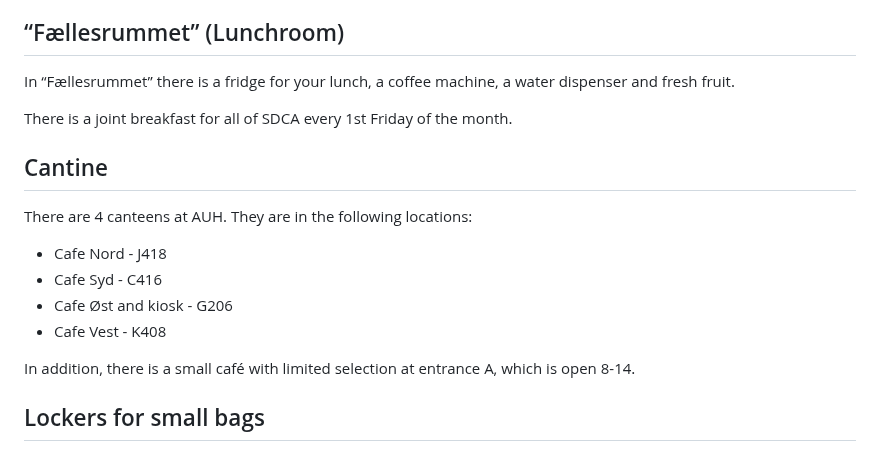
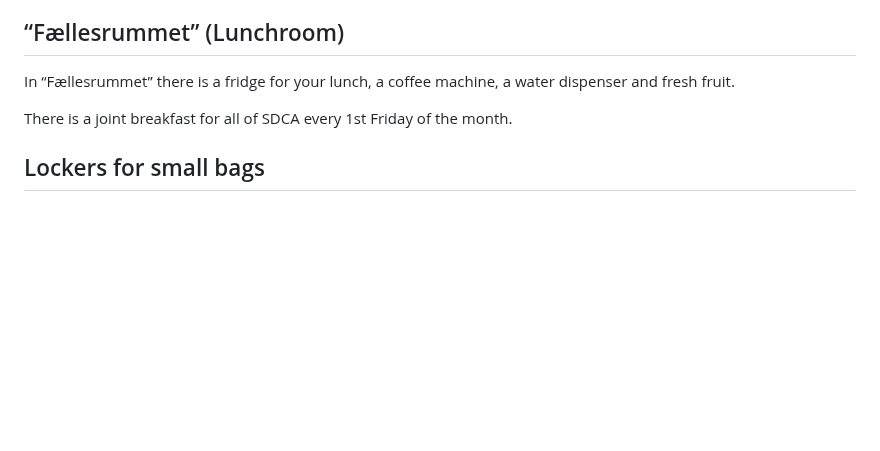
Before and after one commit to steno-aarhus/research, a Markdown page: onboarding/getting-started-plan-4/index.md, the part around the change. Rendered like a GitHub page; blank space fills up the shorter version.

Commit message:
Move canteen section.md
to general practicalities

```diff
--- a/onboarding/getting-started-plan-4/index.md
+++ b/onboarding/getting-started-plan-4/index.md
@@ -128,15 +128,6 @@ In “Fællesrummet” there is a fridge for your lunch, a coffee machine, a wat
 
 There is a joint breakfast for all of SDCA every 1st Friday of the month.
 
-## Cantine
-There are 4 canteens at AUH. They are in the following locations:
-- Cafe Nord - J418
-- Cafe Syd - C416
-- Cafe Øst and kiosk - G206
-- Cafe Vest - K408
-
-In addition, there is a small café with limited selection at entrance A, which is open 8-14.
-
 ## Lockers for small bags
 There are bag lockers in the niche A401-018.
 If you want to keep the key and use the locker over several days, add a label with your name to the door.
```
